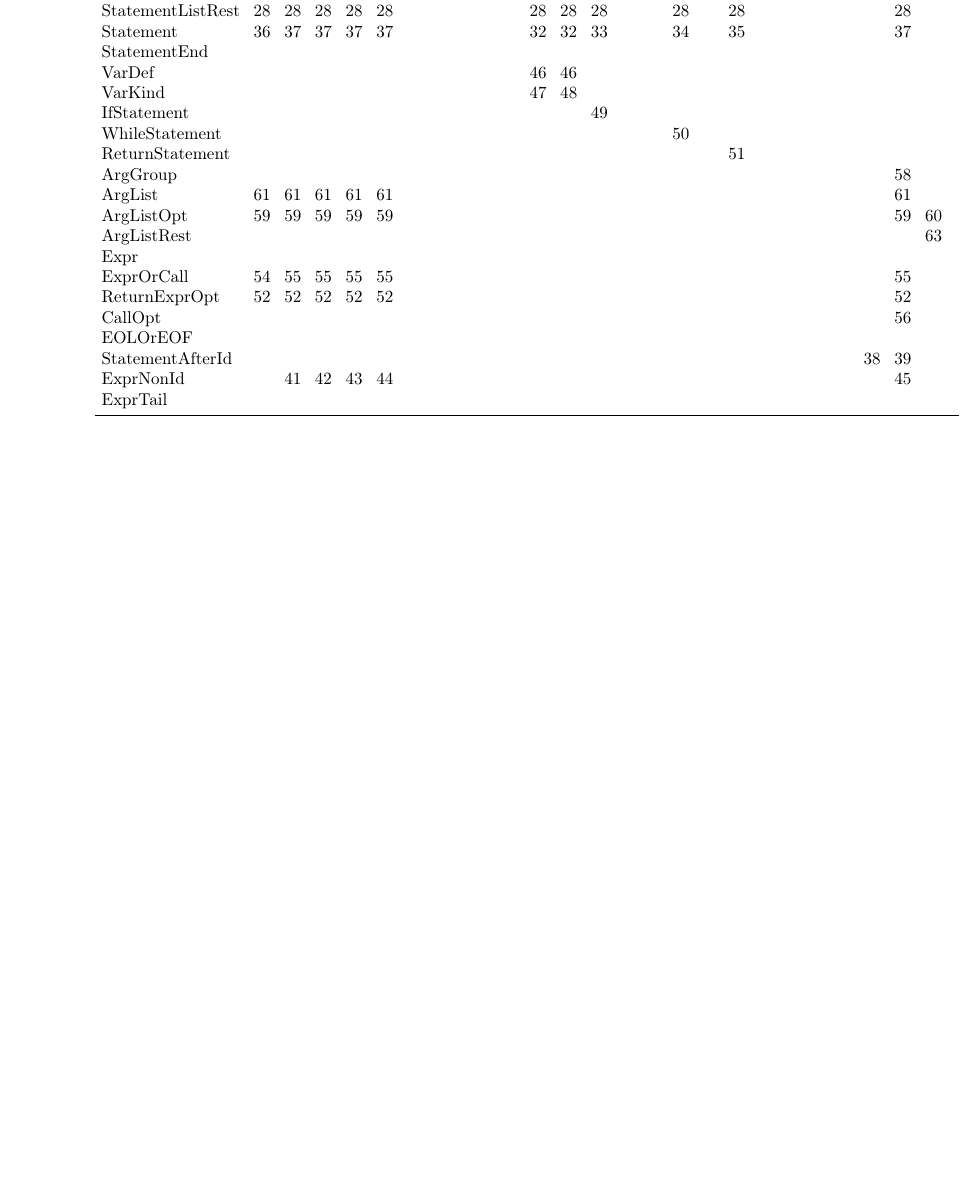
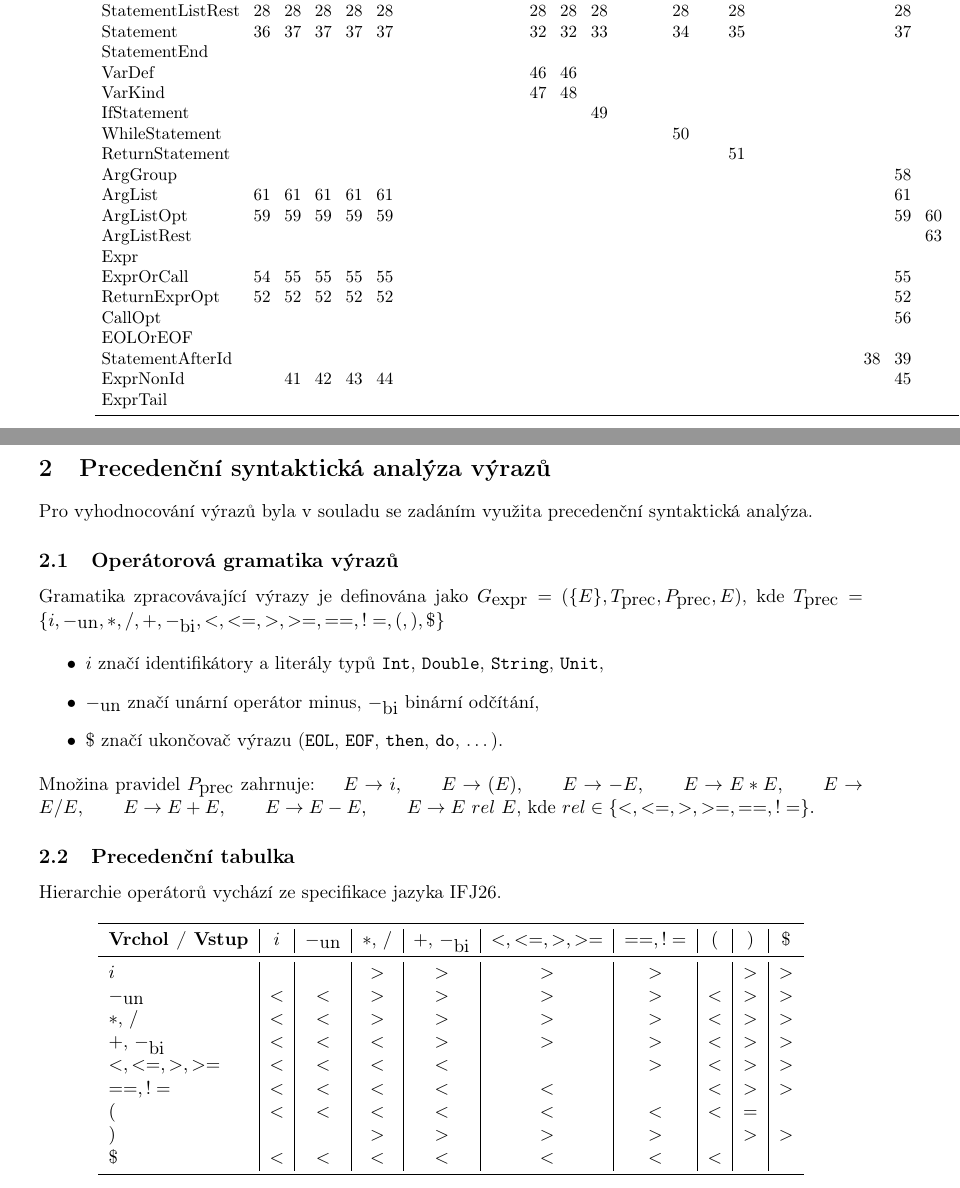
Before and after one commit to martinhuleja/IFJ_project, a LaTeX document (doc/dokumentace.tex): part of page 4 of 4 before the commit and two parts of pages 4 and 5 of 5 after it, the two joined at a grey line, cut so that both start at the same text, the shorter picture padded with empty space. Compiled offline with pdfLaTeX.

Commit message:
docs: define precedence syntactic analysis
- Add a definition of precedence syntactic analysis
- Add an operator-precedence table

```diff
--- a/doc/dokumentace.tex
+++ b/doc/dokumentace.tex
@@ -290,4 +290,53 @@ Neterminál Expr je vyhodnocován samostatnou precedenční syntaktickou analýz
   \end{table}
 \end{landscape}
 
+\section{Precedenční syntaktická analýza výrazů}
+
+Pro vyhodnocování výrazů byla v souladu se zadáním využita precedenční syntaktická analýza.
+
+\subsection{Operátorová gramatika výrazů}
+
+Gramatika zpracovávající výrazy je definována jako
+$G_{\textnormal{expr}} = (\{E\}, T_{\textnormal{prec}}, P_{\textnormal{prec}}, E)$,
+kde $T_{\textnormal{prec}} = \{ i, -_{\textnormal{un}}, *, /, +, -_{\textnormal{bi}},
+<, <=, >, >=, ==, !=, (, ), \$ \}$
+
+\begin{itemize}
+    \item $i$ značí identifikátory a literály typů \texttt{Int}, \texttt{Double}, \texttt{String}, \texttt{Unit},
+    \item $-_{\textnormal{un}}$ značí unární operátor minus, $-_{\textnormal{bi}}$ binární odčítání,
+    \item $\$$ značí ukončovač výrazu (\texttt{EOL}, \texttt{EOF}, \texttt{then}, \texttt{do}, \dots).
+\end{itemize}
+
+\noindent Množina pravidel $P_{\textnormal{prec}}$ zahrnuje: \quad $E \rightarrow i, \qquad E \rightarrow (E),
+\qquad E \rightarrow -E, \qquad E \rightarrow E * E, \qquad E \rightarrow E / E, \qquad E \rightarrow E + E,
+\qquad E \rightarrow E - E, \qquad E \rightarrow E \ rel \ E$, kde $rel \in \{ <, <=, >, >=, ==, != \}.$
+
+\subsection{Precedenční tabulka}
+Hierarchie operátorů vychází ze specifikace jazyka IFJ26.
+
+\begin{table}[htbp]
+  \centering
+  \begin{tabular}{l *{9}{|c}}
+
+  \toprule
+  \textbf{Vrchol / Vstup}
+  & $i$ & $-_{\textnormal{un}}$ & $*$, $/$ & $+$, $-_{\textnormal{bi}}$
+  & $<, <=, >, >=$ & $==, !=$ & $($ & $)$ & $\$$ \\
+
+  \midrule
+
+  $i$                        &     &     & $>$ & $>$ & $>$ & $>$ &     & $>$ & $>$ \\
+  $-_{\textnormal{un}}$      & $<$ & $<$ & $>$ & $>$ & $>$ & $>$ & $<$ & $>$ & $>$ \\
+  $*$, $/$                   & $<$ & $<$ & $>$ & $>$ & $>$ & $>$ & $<$ & $>$ & $>$ \\
+  $+$, $-_{\textnormal{bi}}$ & $<$ & $<$ & $<$ & $>$ & $>$ & $>$ & $<$ & $>$ & $>$ \\
+  $<, <=, >, >=$             & $<$ & $<$ & $<$ & $<$ &     & $>$ & $<$ & $>$ & $>$ \\
+  $==, !=$                   & $<$ & $<$ & $<$ & $<$ & $<$ &     & $<$ & $>$ & $>$ \\
+  $($                        & $<$ & $<$ & $<$ & $<$ & $<$ & $<$ & $<$ & $=$ &     \\
+  $)$                        &     &     & $>$ & $>$ & $>$ & $>$ &     & $>$ & $>$ \\
+  $\$$                       & $<$ & $<$ & $<$ & $<$ & $<$ & $<$ & $<$ &     &     \\
+
+  \bottomrule
+  \end{tabular}
+\end{table}
+
 \end{document}
```
